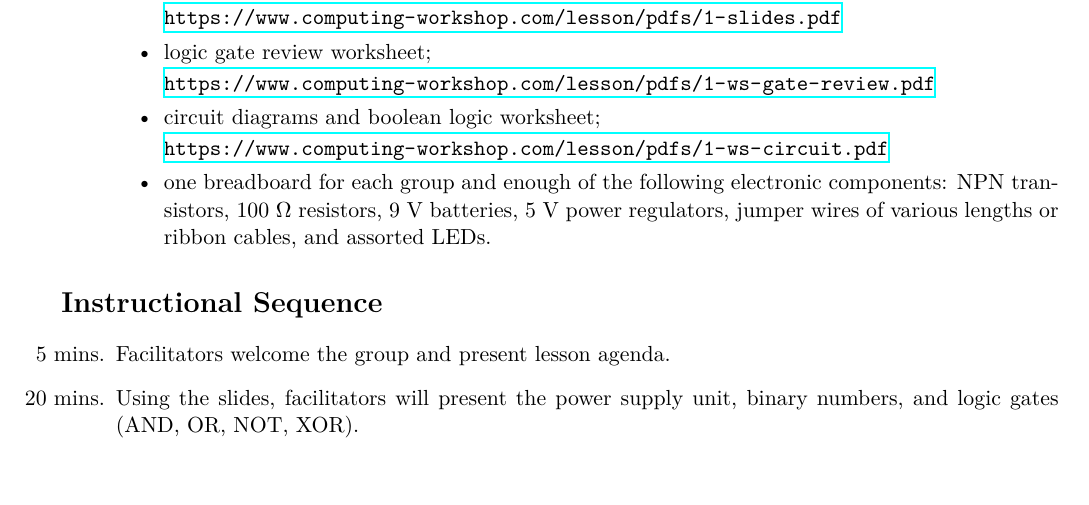
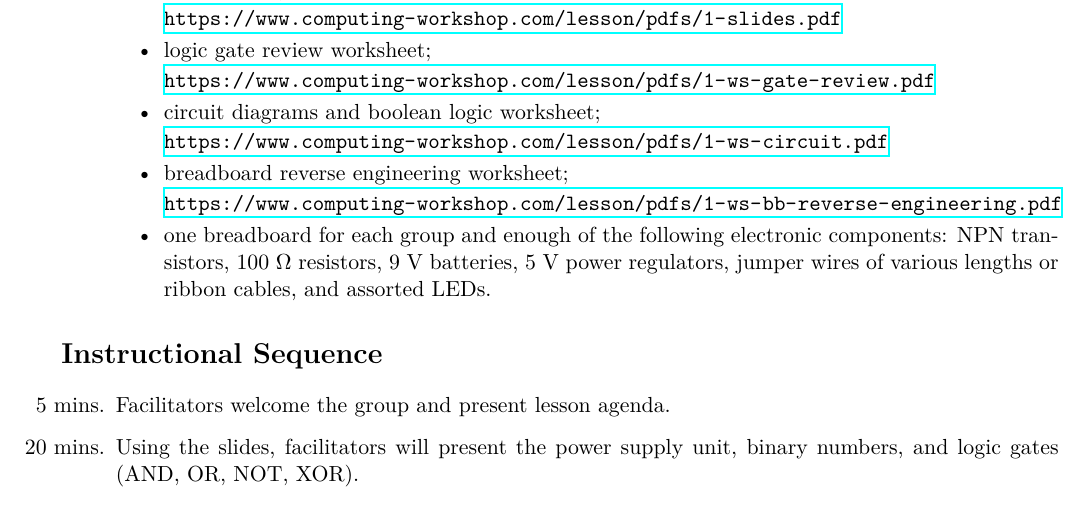
Before and after one commit to emaj9/computing-workshop, a LaTeX document (lessons/1/plan/1-lp.tex): part of the page, cut so that both start at the same text. Compiled offline with XeLaTeX.

Commit message:
lesson 1 plan: adjust materials

```diff
--- a/lessons/1/plan/1-lp.tex
+++ b/lessons/1/plan/1-lp.tex
@@ -50,6 +50,11 @@
         \url{\cwurl 1-ws-circuit.pdf}
 
       \item
+        breadboard reverse engineering worksheet;
+
+        \url{\cwurl 1-ws-bb-reverse-engineering.pdf}
+
+      \item
         one breadboard for each group and enough of the following electronic
         components:
         NPN transistors,
```
